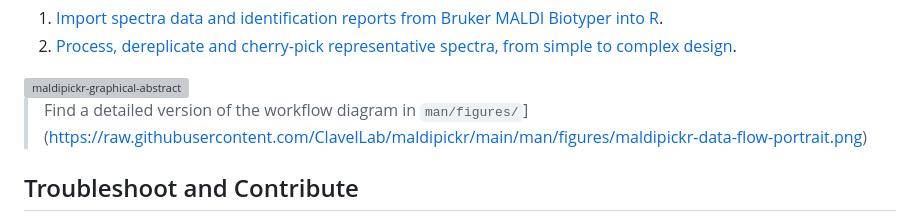
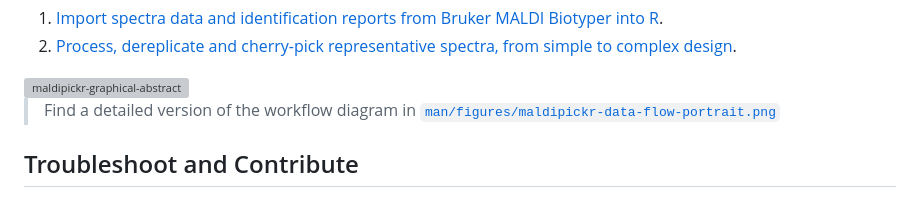
Before and after one commit to ClavelLab/maldipickr, a Markdown page: README.md, the part around one of its changes. Drawn GitHub-style; grey boxes are pictures that could not be loaded.

```diff
--- a/README.md
+++ b/README.md
@@ -63,7 +63,7 @@ through the package functions and showcase how to:
 
 <img width="2433" height="1701" alt="maldipickr-graphical-abstract" src="https://raw.githubusercontent.com/ClavelLab/maldipickr/main/man/figures/maldipickr-graphical-abstract.png"/>
 
-> Find a detailed version of the workflow diagram in `man/figures/`](https://raw.githubusercontent.com/ClavelLab/maldipickr/main/man/figures/maldipickr-data-flow-portrait.png)
+> Find a detailed version of the workflow diagram in [`man/figures/maldipickr-data-flow-portrait.png`](https://raw.githubusercontent.com/ClavelLab/maldipickr/main/man/figures/maldipickr-data-flow-portrait.png)
 
 ## Troubleshoot and Contribute
 
```
Also changed, not shown: other parts of README.md (+1 -1 lines), NEWS.md (+10 -1 lines).
